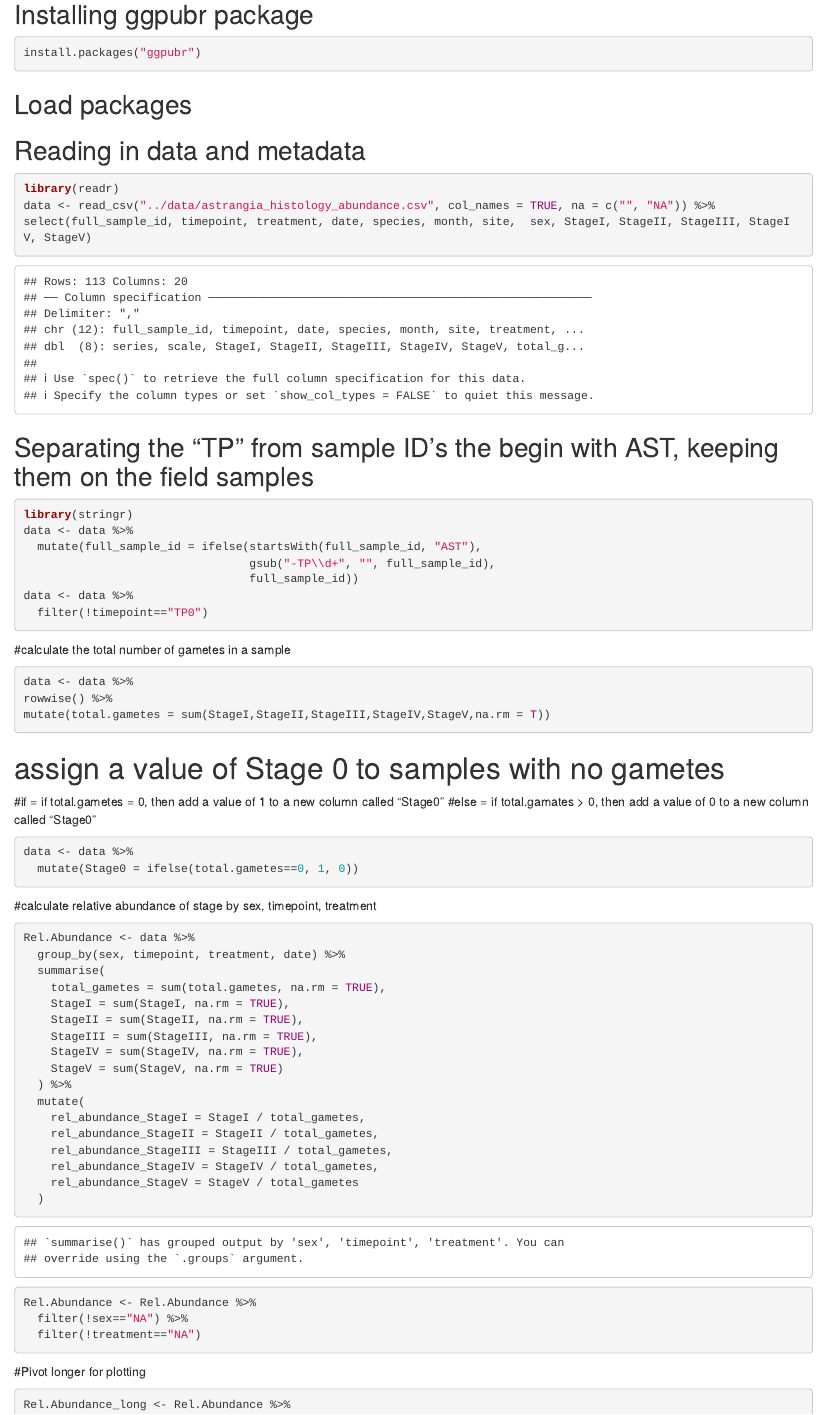
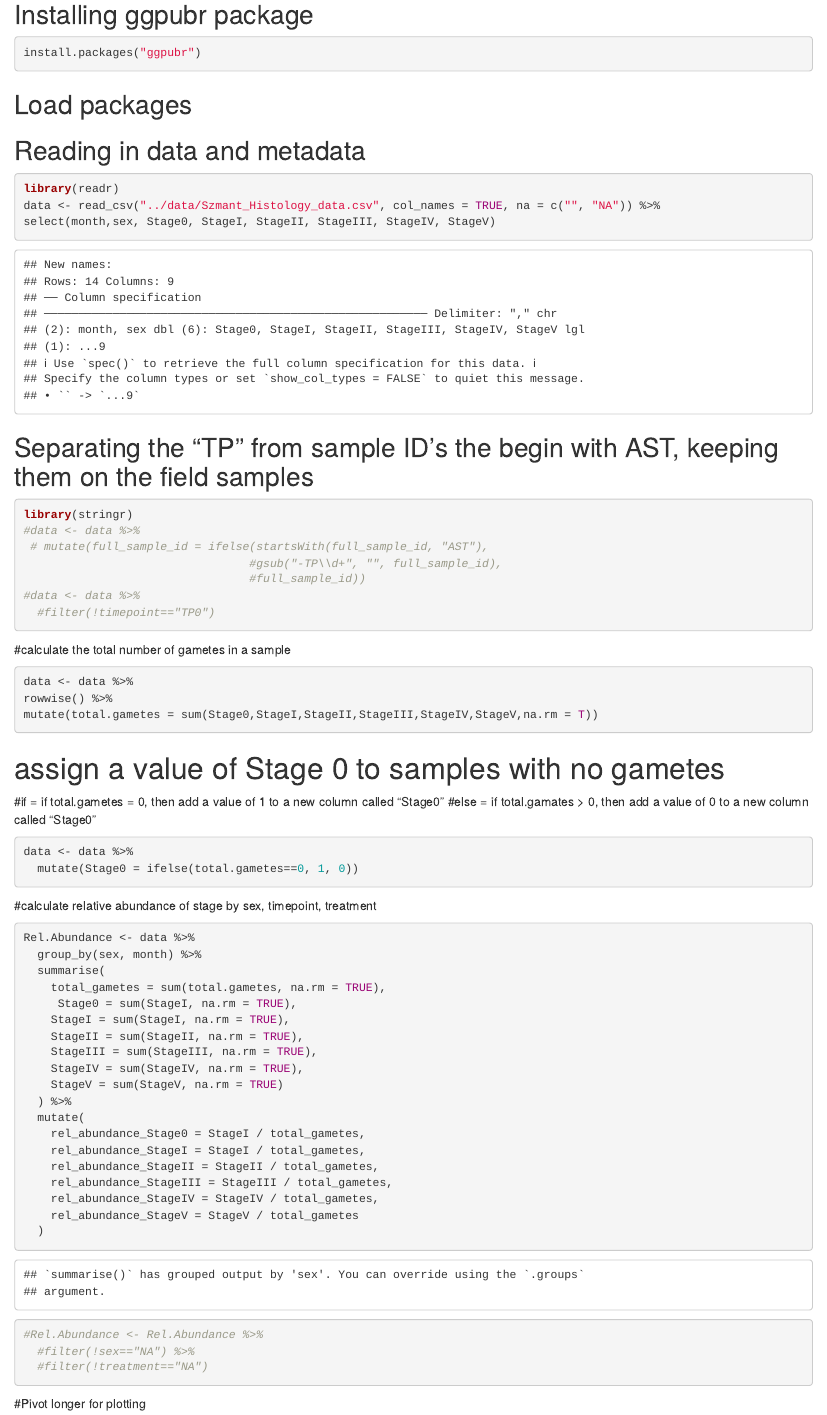
Before and after one commit to chloe-gilligan/astrangia_histology, an R Markdown document (scripts/Szmant_histology_script.Rmd): the page in a window 1100 px wide, from 230 px down. Rendered offline with R 4.5, knitr and Pandoc, with nearby package versions.

Commit message:
updating ast data

````diff
--- a/scripts/Szmant_histology_script.Rmd
+++ b/scripts/Szmant_histology_script.Rmd
@@ -31,20 +31,20 @@ library(ggpubr)
 ## Reading in data and metadata
 ```{r}
 library(readr)
-data <- read_csv("../data/astrangia_histology_abundance.csv", col_names = TRUE, na = c("", "NA")) %>%
-select(full_sample_id, timepoint, treatment, date, species, month, site,  sex, StageI, StageII, StageIII, StageIV, StageV)
+data <- read_csv("../data/Szmant_Histology_data.csv", col_names = TRUE, na = c("", "NA")) %>%
+select(month,sex, Stage0, StageI, StageII, StageIII, StageIV, StageV)
 ```
 
 
 ## Separating the "TP" from sample ID's the begin with AST, keeping them on the field samples
 ```{r}
 library(stringr)
-data <- data %>%
-  mutate(full_sample_id = ifelse(startsWith(full_sample_id, "AST"),
-                                 gsub("-TP\\d+", "", full_sample_id),
-                                 full_sample_id))
-data <- data %>%
-  filter(!timepoint=="TP0")
+#data <- data %>%
+ # mutate(full_sample_id = ifelse(startsWith(full_sample_id, "AST"),
+                                 #gsub("-TP\\d+", "", full_sample_id),
+                                 #full_sample_id))
+#data <- data %>%
+  #filter(!timepoint=="TP0")
 ```
 
 #calculate the total number of gametes in a sample
@@ -52,7 +52,7 @@ data <- data %>%
 
 data <- data %>%
 rowwise() %>%
-mutate(total.gametes = sum(StageI,StageII,StageIII,StageIV,StageV,na.rm = T))
+mutate(total.gametes = sum(Stage0,StageI,StageII,StageIII,StageIV,StageV,na.rm = T))
 
 ```
 
@@ -67,9 +67,10 @@ data <- data %>%
 #calculate relative abundance of stage by sex, timepoint, treatment
 ```{r}
 Rel.Abundance <- data %>%
-  group_by(sex, timepoint, treatment, date) %>%
+  group_by(sex, month) %>%
   summarise(
     total_gametes = sum(total.gametes, na.rm = TRUE),
+     Stage0 = sum(StageI, na.rm = TRUE),
     StageI = sum(StageI, na.rm = TRUE),
     StageII = sum(StageII, na.rm = TRUE),
     StageIII = sum(StageIII, na.rm = TRUE),
@@ -77,6 +78,7 @@ Rel.Abundance <- data %>%
     StageV = sum(StageV, na.rm = TRUE)
   ) %>%
   mutate(
+    rel_abundance_Stage0 = StageI / total_gametes,
     rel_abundance_StageI = StageI / total_gametes,
     rel_abundance_StageII = StageII / total_gametes,
     rel_abundance_StageIII = StageIII / total_gametes,
@@ -84,9 +86,9 @@ Rel.Abundance <- data %>%
     rel_abundance_StageV = StageV / total_gametes
   )
 
-Rel.Abundance <- Rel.Abundance %>%
-  filter(!sex=="NA") %>%
-  filter(!treatment=="NA")
+#Rel.Abundance <- Rel.Abundance %>%
+  #filter(!sex=="NA") %>%
+  #filter(!treatment=="NA")
 ```
 
 #Pivot longer for plotting
````
Also changed, not shown: scripts/Szmant_histology_script.Rmd (20 more changed lines).
